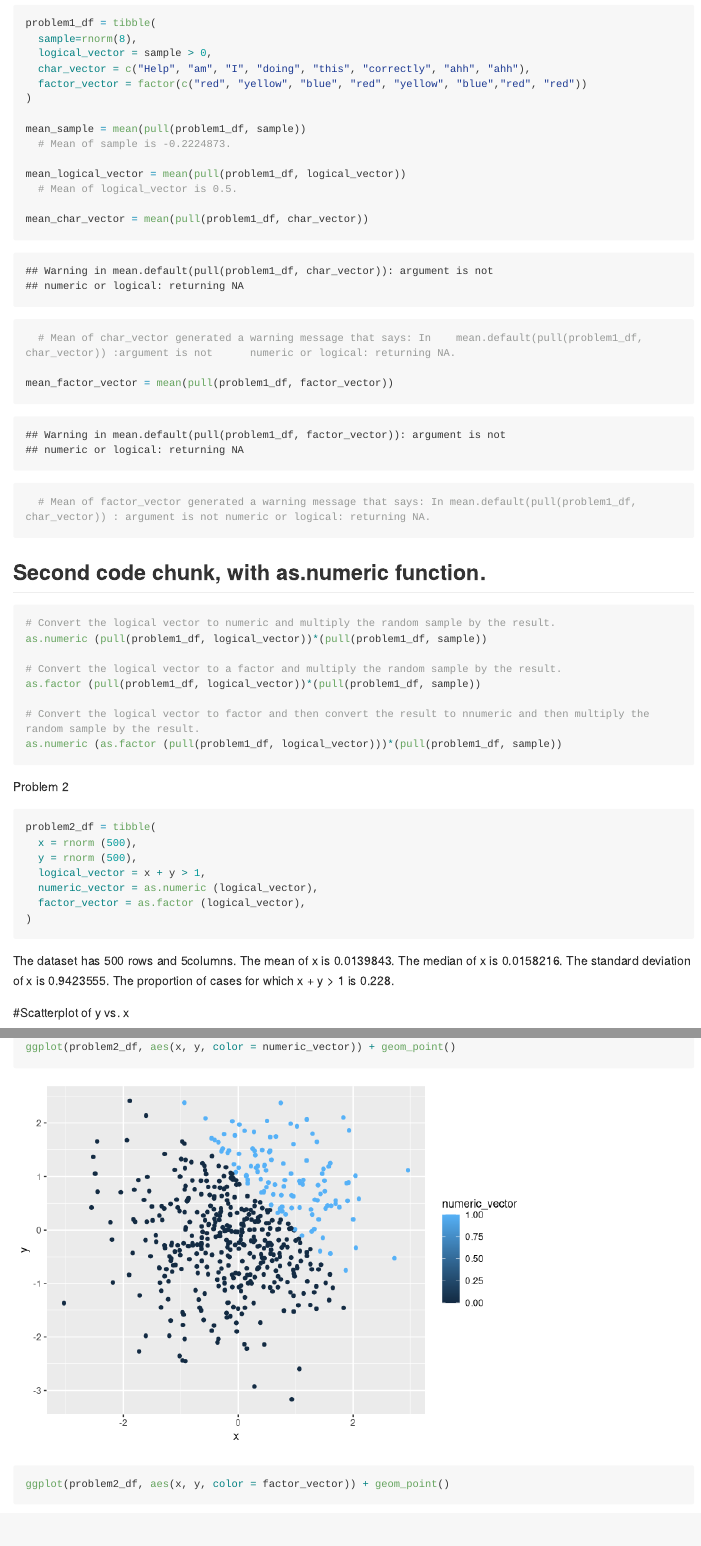
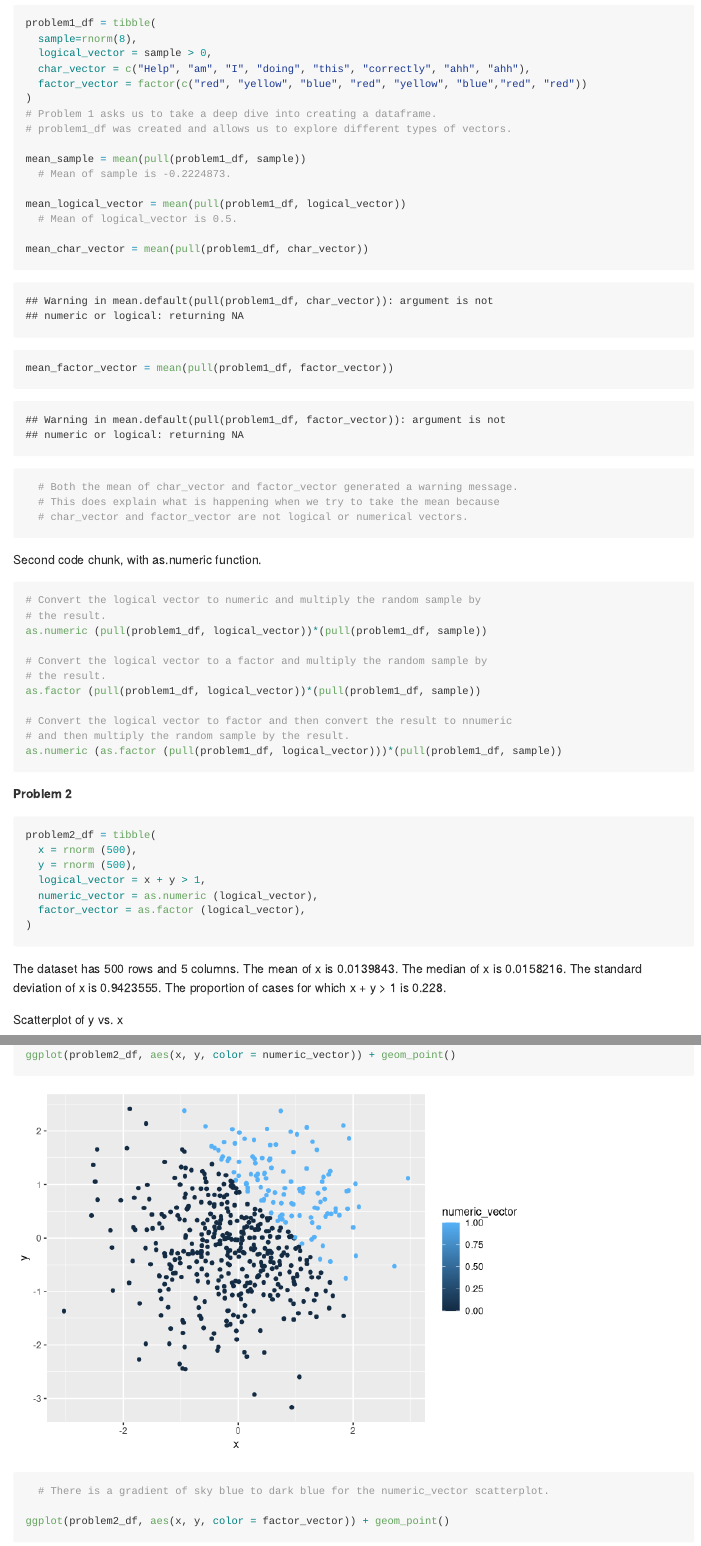
Before and after one commit to jana-lee/p8105_hw1_jl5295, an R Markdown document (p8105_hw1_jl5295.Rmd): the page in a window 1100 px wide, from 500 px down, and a second part further down, joined at a grey line. Rendered offline with R 4.5, knitr and Pandoc, with nearby package versions; code that draws random numbers runs with fixed seeds of ours; long lines of code are wrapped.

Commit message:
Formatted homework assignment.

````diff
--- a/p8105_hw1_jl5295.Rmd
+++ b/p8105_hw1_jl5295.Rmd
@@ -14,6 +13,8 @@ problem1_df = tibble(
   char_vector = c("Help", "am", "I", "doing", "this", "correctly", "ahh", "ahh"),
   factor_vector = factor(c("red", "yellow", "blue", "red", "yellow", "blue","red", "red"))
 )
+# Problem 1 asks us to take a deep dive into creating a dataframe.
+# problem1_df was created and allows us to explore different types of vectors.
 
 mean_sample = mean(pull(problem1_df, sample))
   # Mean of sample is -0.2224873.
@@ -22,28 +23,30 @@ mean_logical_vector = mean(pull(problem1_df, logical_vector))
   # Mean of logical_vector is 0.5.
 
 mean_char_vector = mean(pull(problem1_df, char_vector))
-  # Mean of char_vector generated a warning message that says: In    mean.default(pull(problem1_df, char_vector)) :argument is not      numeric or logical: returning NA.
-
 mean_factor_vector = mean(pull(problem1_df, factor_vector))
-  # Mean of factor_vector generated a warning message that says: In mean.default(pull(problem1_df, char_vector)) : argument is not numeric or logical: returning NA.
-
+  # Both the mean of char_vector and factor_vector generated a warning message.
+  # This does explain what is happening when we try to take the mean because
+  # char_vector and factor_vector are not logical or numerical vectors.
 ```
 
-## Second code chunk, with as.numeric function.
-```{r, eval = FALSE}
-# Convert the logical vector to numeric and multiply the random sample by the result.
+Second code chunk, with as.numeric function.
+```{r, as_numeric function, eval = FALSE}
+# Convert the logical vector to numeric and multiply the random sample by
+# the result.
 as.numeric (pull(problem1_df, logical_vector))*(pull(problem1_df, sample))
 
-# Convert the logical vector to a factor and multiply the random sample by the result.
+# Convert the logical vector to a factor and multiply the random sample by
+# the result.
 as.factor (pull(problem1_df, logical_vector))*(pull(problem1_df, sample))
 
-# Convert the logical vector to factor and then convert the result to nnumeric and then multiply the random sample by the result.
+# Convert the logical vector to factor and then convert the result to nnumeric
+# and then multiply the random sample by the result.
 as.numeric (as.factor (pull(problem1_df, logical_vector)))*(pull(problem1_df, sample))
 
 ```
 
-Problem 2
-```{r}
+**Problem 2**
+```{r, second_df}
 problem2_df = tibble(
   x = rnorm (500),
   y = rnorm (500),
@@ -52,10 +55,10 @@ problem2_df = tibble(
   factor_vector = as.factor (logical_vector),
 )
 ```
-The dataset has `r nrow(problem2_df)` rows and `r ncol(problem2_df)`columns.
+The dataset has `r nrow(problem2_df)` rows and `r ncol(problem2_df)` columns.
 The mean of x is `r mean(pull(problem2_df, x))`.
 The median of x is `r median(pull(problem2_df, x))`.
 The standard deviation of x is `r sd(pull(problem2_df, x))`.
 The proportion of cases for which x + y > 1 is `r mean(pull(problem2_df, logical_vector))`.
 
-#Scatterplot of y vs. x
+Scatterplot of y vs. x
@@ -64 +69,2 @@ ggplot(problem2_df, aes(x, y, color = logical_vector)) + geom_point()
 ggplot(problem2_df, aes(x, y, color = numeric_vector)) + geom_point()
+  # There is a gradient of sky blue to dark blue for the numeric_vector scatterplot.
````
Also changed, not shown: p8105_hw1_jl5295.md, p8105_hw1_jl5295_files/figure-gfm/scatterplots-1.png (added), p8105_hw1_jl5295_files/figure-gfm/scatterplots-2.png (added), p8105_hw1_jl5295_files/figure-gfm/scatterplots-3.png (added), p8105_hw1_jl5295_files/figure-gfm/unnamed-chunk-1-1.png (added), p8105_hw1_jl5295_files/figure-gfm/unnamed-chunk-1-2.png (added), p8105_hw1_jl5295_files/figure-gfm/unnamed-chunk-1-3.png (added), p8105_hw1_jl5295.Rmd (11 more changed lines).
